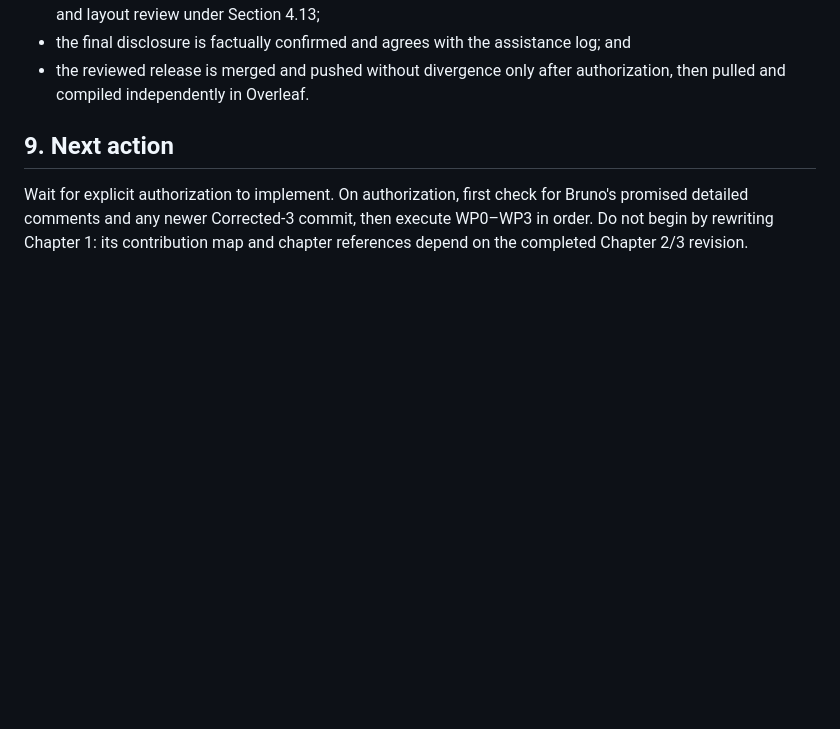
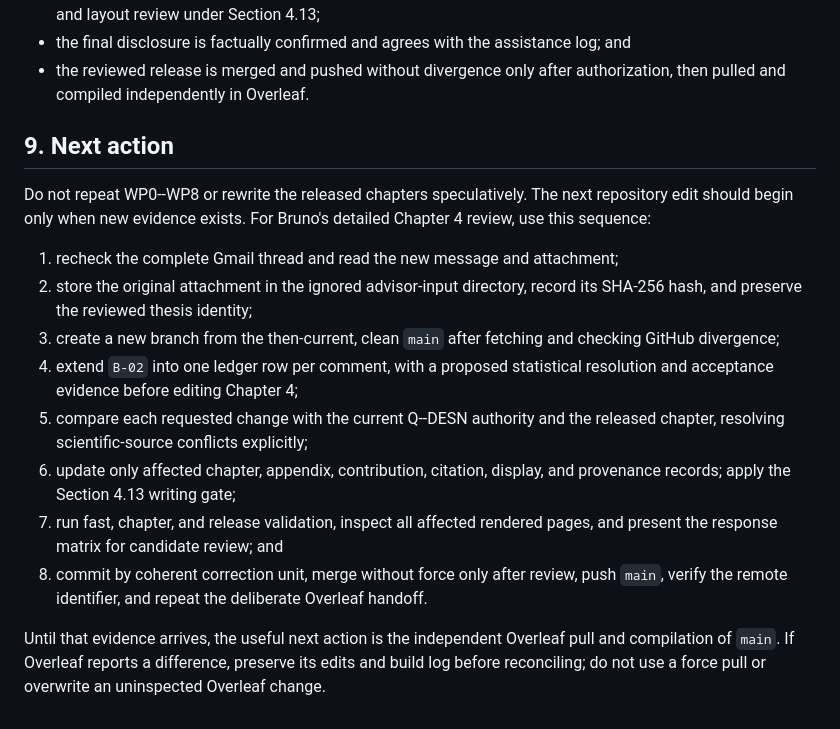
Before and after one commit to AntonioAPDL/UCSC-Dissertation-Antonio-Aguirre, a Markdown page: docs/advisor-revision-plan-20261109.md, the part around one of its changes. Rendered like a GitHub page; blank space fills up the shorter version.

```diff
--- a/docs/advisor-revision-plan-20261109.md
+++ b/docs/advisor-revision-plan-20261109.md
@@ -1057,7 +1100,28 @@ The revision is complete only when all of the following are true:
 
 ## 9. Next action
 
-Wait for explicit authorization to implement. On authorization, first check
-for Bruno's promised detailed comments and any newer Corrected-3 commit, then
-execute WP0–WP3 in order. Do not begin by rewriting Chapter 1: its contribution
-map and chapter references depend on the completed Chapter 2/3 revision.
+Do not repeat WP0--WP8 or rewrite the released chapters speculatively. The next
+repository edit should begin only when new evidence exists. For Bruno's
+detailed Chapter 4 review, use this sequence:
+
+1. recheck the complete Gmail thread and read the new message and attachment;
+2. store the original attachment in the ignored advisor-input directory,
+   record its SHA-256 hash, and preserve the reviewed thesis identity;
+3. create a new branch from the then-current, clean `main` after fetching and
+   checking GitHub divergence;
+4. extend `B-02` into one ledger row per comment, with a proposed statistical
+   resolution and acceptance evidence before editing Chapter 4;
+5. compare each requested change with the current Q--DESN authority and the
+   released chapter, resolving scientific-source conflicts explicitly;
+6. update only affected chapter, appendix, contribution, citation, display,
+   and provenance records; apply the Section 4.13 writing gate;
+7. run fast, chapter, and release validation, inspect all affected rendered
+   pages, and present the response matrix for candidate review; and
+8. commit by coherent correction unit, merge without force only after review,
+   push `main`, verify the remote identifier, and repeat the deliberate
+   Overleaf handoff.
+
+Until that evidence arrives, the useful next action is the independent
+Overleaf pull and compilation of `main`. If Overleaf reports a difference,
+preserve its edits and build log before reconciling; do not use a force pull or
+overwrite an uninspected Overleaf change.
```
Also changed, not shown: other parts of docs/advisor-revision-plan-20261109.md (+46 -3 lines), docs/ASSISTANCE-LOG.md (+13 -0 lines), docs/STATUS.md (+22 -0 lines).
